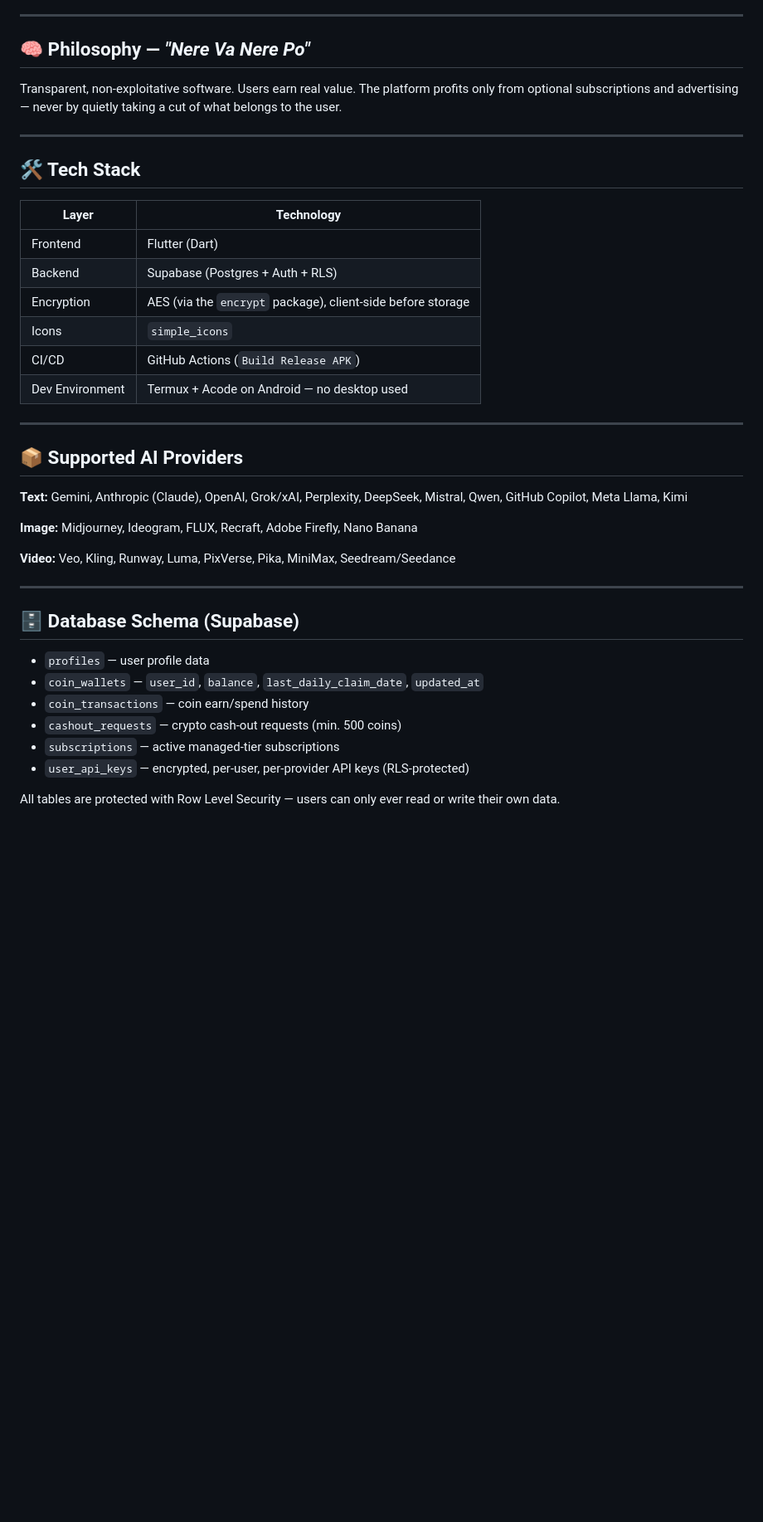
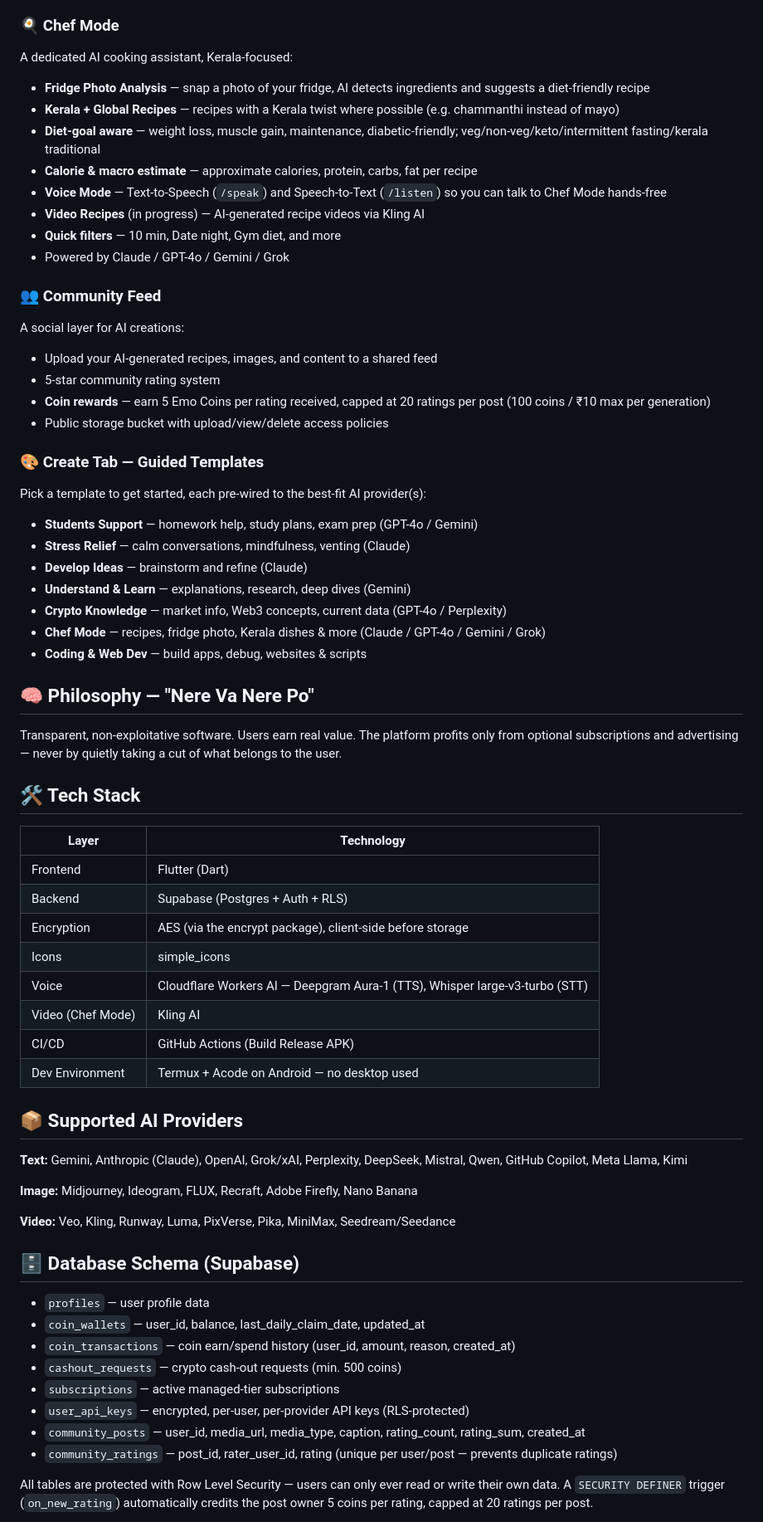
Before and after one commit to EmoThewall05/Emo-multi-Ai, a Markdown page: README.md, the part around one of its changes. Shown at 83% size. Rendered like a GitHub page; blank space fills up the shorter version.

Commit message:
Update README: Chef Mode, Community Feed, Create tab templates, DB schema

```diff
--- a/README.md
+++ b/README.md
@@ -16,13 +23,36 @@ EmoMulti AI Studio is a Flutter-based Android app that brings together 25+ leadi
 - **Guest Mode** — Try the app instantly with anonymous sign-in, no email required.
 - **Cyberpunk Butterfly UI** — A dark, neon-accented interface designed for clarity and speed.
 
----
+### 🍳 Chef Mode
+A dedicated AI cooking assistant, Kerala-focused:
+- **Fridge Photo Analysis** — snap a photo of your fridge, AI detects ingredients and suggests a diet-friendly recipe
+- **Kerala + Global Recipes** — recipes with a Kerala twist where possible (e.g. chammanthi instead of mayo)
+- **Diet-goal aware** — weight loss, muscle gain, maintenance, diabetic-friendly; veg/non-veg/keto/intermittent fasting/kerala traditional
+- **Calorie & macro estimate** — approximate calories, protein, carbs, fat per recipe
+- **Voice Mode** — Text-to-Speech (`/speak`) and Speech-to-Text (`/listen`) so you can talk to Chef Mode hands-free
+- **Video Recipes** (in progress) — AI-generated recipe videos via Kling AI
+- **Quick filters** — 10 min, Date night, Gym diet, and more
+- Powered by Claude / GPT-4o / Gemini / Grok
 
-## 🧠 Philosophy — *"Nere Va Nere Po"*
+### 👥 Community Feed
+A social layer for AI creations:
+- Upload your AI-generated recipes, images, and content to a shared feed
+- 5-star community rating system
+- **Coin rewards** — earn 5 Emo Coins per rating received, capped at 20 ratings per post (100 coins / ₹10 max per generation)
+- Public storage bucket with upload/view/delete access policies
 
+### 🎨 Create Tab — Guided Templates
+Pick a template to get started, each pre-wired to the best-fit AI provider(s):
+- **Students Support** — homework help, study plans, exam prep (GPT-4o / Gemini)
+- **Stress Relief** — calm conversations, mindfulness, venting (Claude)
+- **Develop Ideas** — brainstorm and refine (Claude)
+- **Understand & Learn** — explanations, research, deep dives (Gemini)
+- **Crypto Knowledge** — market info, Web3 concepts, current data (GPT-4o / Perplexity)
+- **Chef Mode** — recipes, fridge photo, Kerala dishes & more (Claude / GPT-4o / Gemini / Grok)
+- **Coding & Web Dev** — build apps, debug, websites & scripts
+
+## 🧠 Philosophy — "Nere Va Nere Po"
 Transparent, non-exploitative software. Users earn real value. The platform profits only from optional subscriptions and advertising — never by quietly taking a cut of what belongs to the user.
-
----
 
 ## 🛠️ Tech Stack
 
@@ -30,12 +60,12 @@ Transparent, non-exploitative software. Users earn real value. The platform prof
 |---|---|
 | Frontend | Flutter (Dart) |
 | Backend | Supabase (Postgres + Auth + RLS) |
-| Encryption | AES (via the `encrypt` package), client-side before storage |
-| Icons | `simple_icons` |
-| CI/CD | GitHub Actions (`Build Release APK`) |
+| Encryption | AES (via the encrypt package), client-side before storage |
+| Icons | simple_icons |
+| Voice | Cloudflare Workers AI — Deepgram Aura-1 (TTS), Whisper large-v3-turbo (STT) |
+| Video (Chef Mode) | Kling AI |
+| CI/CD | GitHub Actions (Build Release APK) |
 | Dev Environment | Termux + Acode on Android — no desktop used |
-
----
 
 ## 📦 Supported AI Providers
 
@@ -45,16 +75,16 @@ Transparent, non-exploitative software. Users earn real value. The platform prof
 
 **Video:** Veo, Kling, Runway, Luma, PixVerse, Pika, MiniMax, Seedream/Seedance
 
----
-
 ## 🗄️ Database Schema (Supabase)
 
 - `profiles` — user profile data
-- `coin_wallets` — `user_id`, `balance`, `last_daily_claim_date`, `updated_at`
-- `coin_transactions` — coin earn/spend history
+- `coin_wallets` — user_id, balance, last_daily_claim_date, updated_at
+- `coin_transactions` — coin earn/spend history (user_id, amount, reason, created_at)
 - `cashout_requests` — crypto cash-out requests (min. 500 coins)
 - `subscriptions` — active managed-tier subscriptions
 - `user_api_keys` — encrypted, per-user, per-provider API keys (RLS-protected)
+- `community_posts` — user_id, media_url, media_type, caption, rating_count, rating_sum, created_at
+- `community_ratings` — post_id, rater_user_id, rating (unique per user/post — prevents duplicate ratings)
 
-All tables are protected with Row Level Security — users can only ever read or write their own data.
+All tables are protected with Row Level Security — users can only ever read or write their own data. A `SECURITY DEFINER` trigger (`on_new_rating`) automatically credits the post owner 5 coins per rating, capped at 20 ratings per post.
 
```
Also changed, not shown: other parts of README.md (+39 -16 lines).
